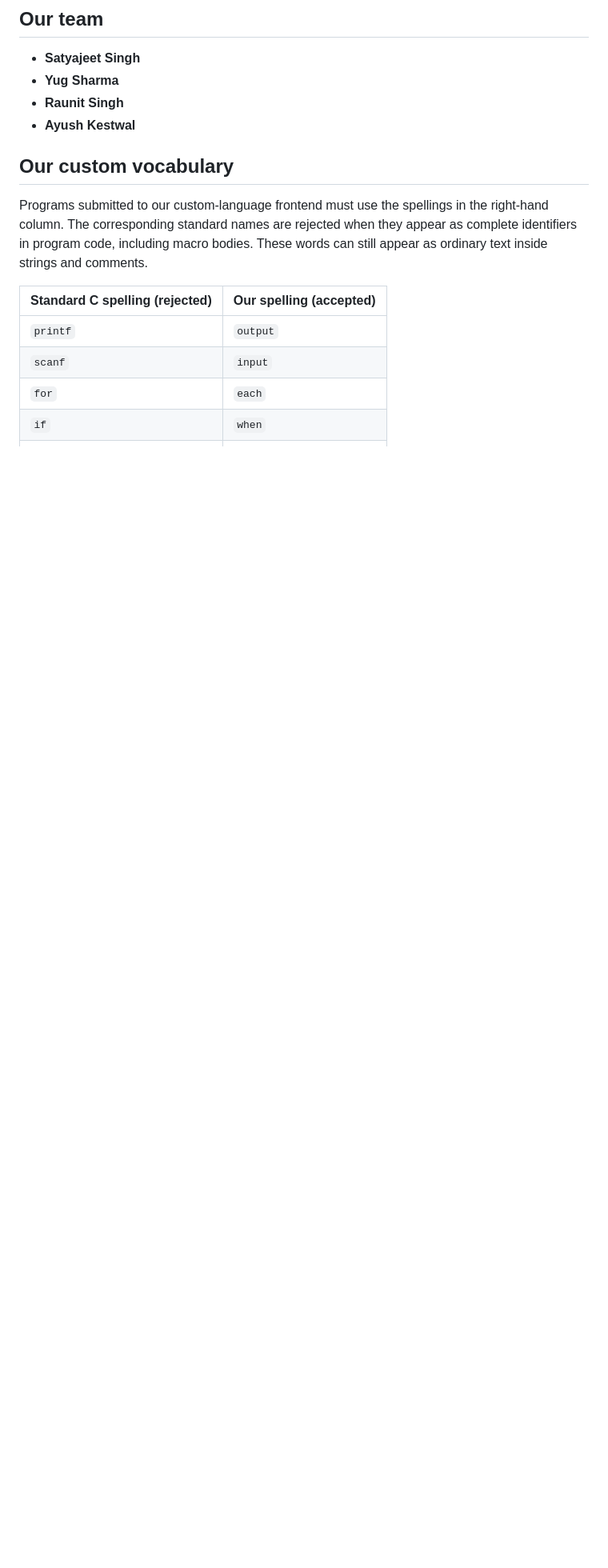
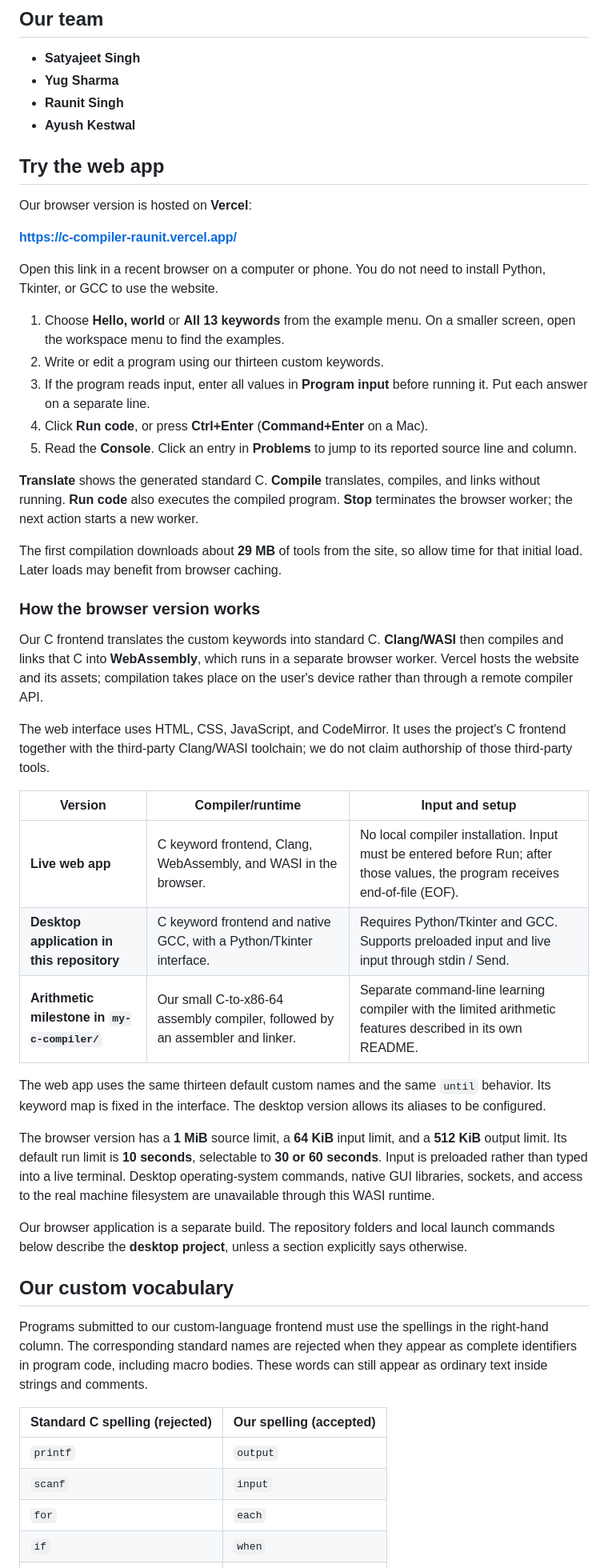
Before and after one commit to raunit499-prog/MY_C_COMPILER, a Markdown page: README.md, the part around one of its changes. Shown at 80% size. Rendered like a GitHub page; blank space fills up the shorter version.

Commit message:
docs: add Vercel app link and browser usage guide

```diff
--- a/README.md
+++ b/README.md
@@ -10,6 +12,42 @@ Our work focuses on the keyword frontend, its connection to GCC, and the desktop
 - **Yug Sharma**
 - **Raunit Singh**
 - **Ayush Kestwal**
+
+## Try the web app
+
+Our browser version is hosted on **Vercel**:
+
+**[https://c-compiler-raunit.vercel.app/](https://c-compiler-raunit.vercel.app/)**
+
+Open this link in a recent browser on a computer or phone. You do not need to install Python, Tkinter, or GCC to use the website.
+
+1. Choose **Hello, world** or **All 13 keywords** from the example menu. On a smaller screen, open the workspace menu to find the examples.
+2. Write or edit a program using our thirteen custom keywords.
+3. If the program reads input, enter all values in **Program input** before running it. Put each answer on a separate line.
+4. Click **Run code**, or press **Ctrl+Enter** (**Command+Enter** on a Mac).
+5. Read the **Console**. Click an entry in **Problems** to jump to its reported source line and column.
+
+**Translate** shows the generated standard C. **Compile** translates, compiles, and links without running. **Run code** also executes the compiled program. **Stop** terminates the browser worker; the next action starts a new worker.
+
+The first compilation downloads about **29 MB** of tools from the site, so allow time for that initial load. Later loads may benefit from browser caching.
+
+### How the browser version works
+
+Our C frontend translates the custom keywords into standard C. **Clang/WASI** then compiles and links that C into **WebAssembly**, which runs in a separate browser worker. Vercel hosts the website and its assets; compilation takes place on the user's device rather than through a remote compiler API.
+
+The web interface uses HTML, CSS, JavaScript, and CodeMirror. It uses the project's C frontend together with the third-party Clang/WASI toolchain; we do not claim authorship of those third-party tools.
+
+| Version | Compiler/runtime | Input and setup |
+| --- | --- | --- |
+| **Live web app** | C keyword frontend, Clang, WebAssembly, and WASI in the browser. | No local compiler installation. Input must be entered before Run; after those values, the program receives end-of-file (EOF). |
+| **Desktop application in this repository** | C keyword frontend and native GCC, with a Python/Tkinter interface. | Requires Python/Tkinter and GCC. Supports preloaded input and live input through stdin / Send. |
+| **Arithmetic milestone in `my-c-compiler/`** | Our small C-to-x86-64 assembly compiler, followed by an assembler and linker. | Separate command-line learning compiler with the limited arithmetic features described in its own README. |
+
+The web app uses the same thirteen default custom names and the same `until` behavior. Its keyword map is fixed in the interface. The desktop version allows its aliases to be configured.
+
+The browser version has a **1 MiB** source limit, a **64 KiB** input limit, and a **512 KiB** output limit. Its default run limit is **10 seconds**, selectable to **30 or 60 seconds**. Input is preloaded rather than typed into a live terminal. Desktop operating-system commands, native GUI libraries, sockets, and access to the real machine filesystem are unavailable through this WASI runtime.
+
+Our browser application is a separate build. The repository folders and local launch commands below describe the **desktop project**, unless a section explicitly says otherwise.
 
 ## Our custom vocabulary
 
```
Also changed, not shown: other parts of README.md (+3 -1 lines), my-c-compiler/README.md (+3 -1 lines).
